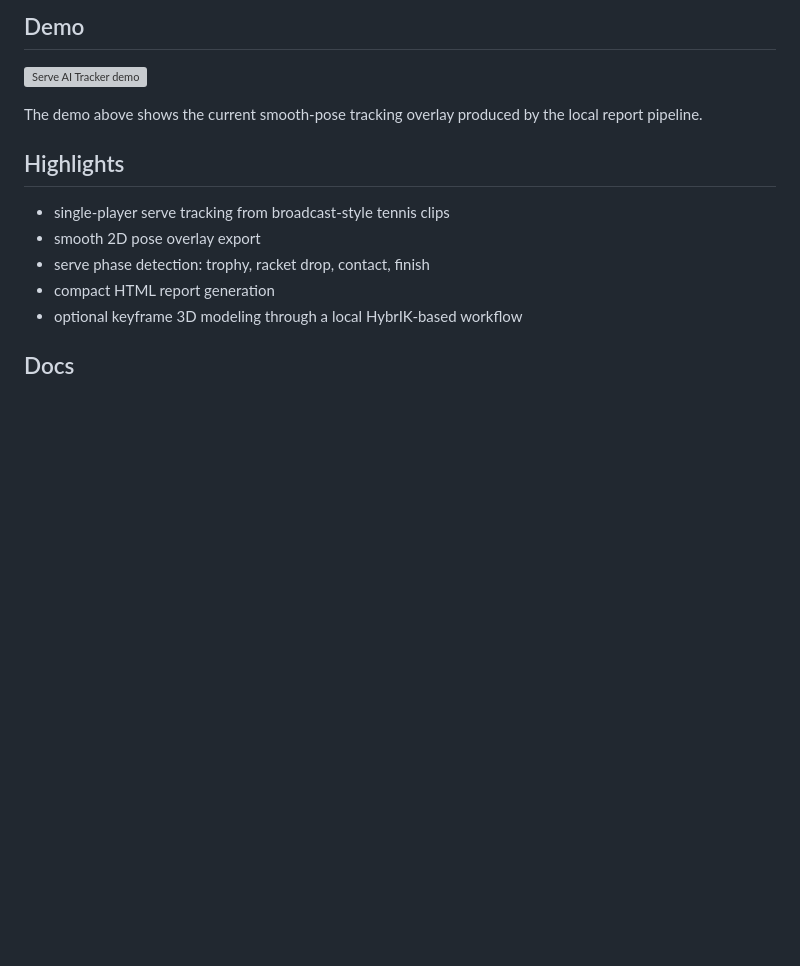
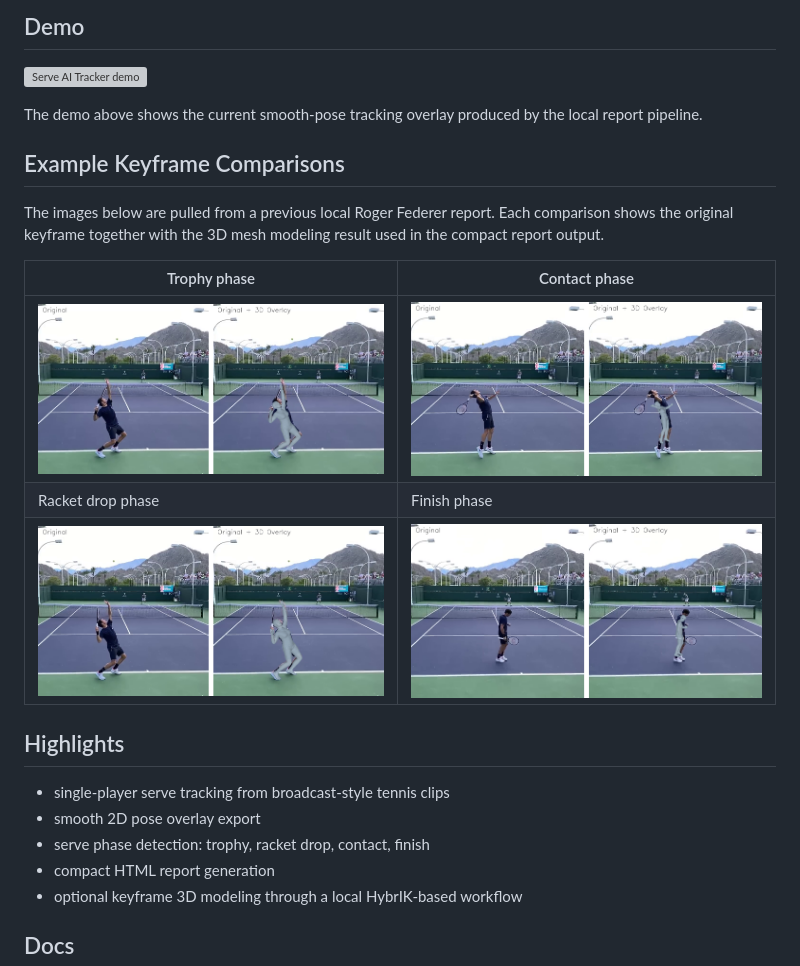
Before and after one commit to leizy9998-lab/Serve-AI-Tracker, a Markdown page: README.md, the part around the change. GitHub-like rendering; pictures changed too: assets/case-studies/roger-contact-compare.png (added), assets/case-studies/roger-finish-compare.png (added), assets/case-studies/roger-racket-drop-compare.png (added); blank space fills up the shorter version; grey boxes are pictures that could not be loaded.

Commit message:
Add keyframe comparison images to README

```diff
--- a/README.md
+++ b/README.md
@@ -23,6 +23,16 @@ The repository is intentionally split this way because the 2D flow is cheap enou
 ![Serve AI Tracker demo](./assets/serve-tracker-demo.gif)
 
 The demo above shows the current smooth-pose tracking overlay produced by the local report pipeline.
+
+## Example Keyframe Comparisons
+
+The images below are pulled from a previous local Roger Federer report. Each comparison shows the original keyframe together with the 3D mesh modeling result used in the compact report output.
+
+| Trophy phase | Contact phase |
+| --- | --- |
+| ![Roger Federer trophy keyframe comparison](./assets/case-studies/roger-trophy-compare.png) | ![Roger Federer contact keyframe comparison](./assets/case-studies/roger-contact-compare.png) |
+| Racket drop phase | Finish phase |
+| ![Roger Federer racket drop keyframe comparison](./assets/case-studies/roger-racket-drop-compare.png) | ![Roger Federer finish keyframe comparison](./assets/case-studies/roger-finish-compare.png) |
 
 ## Highlights
 
```
